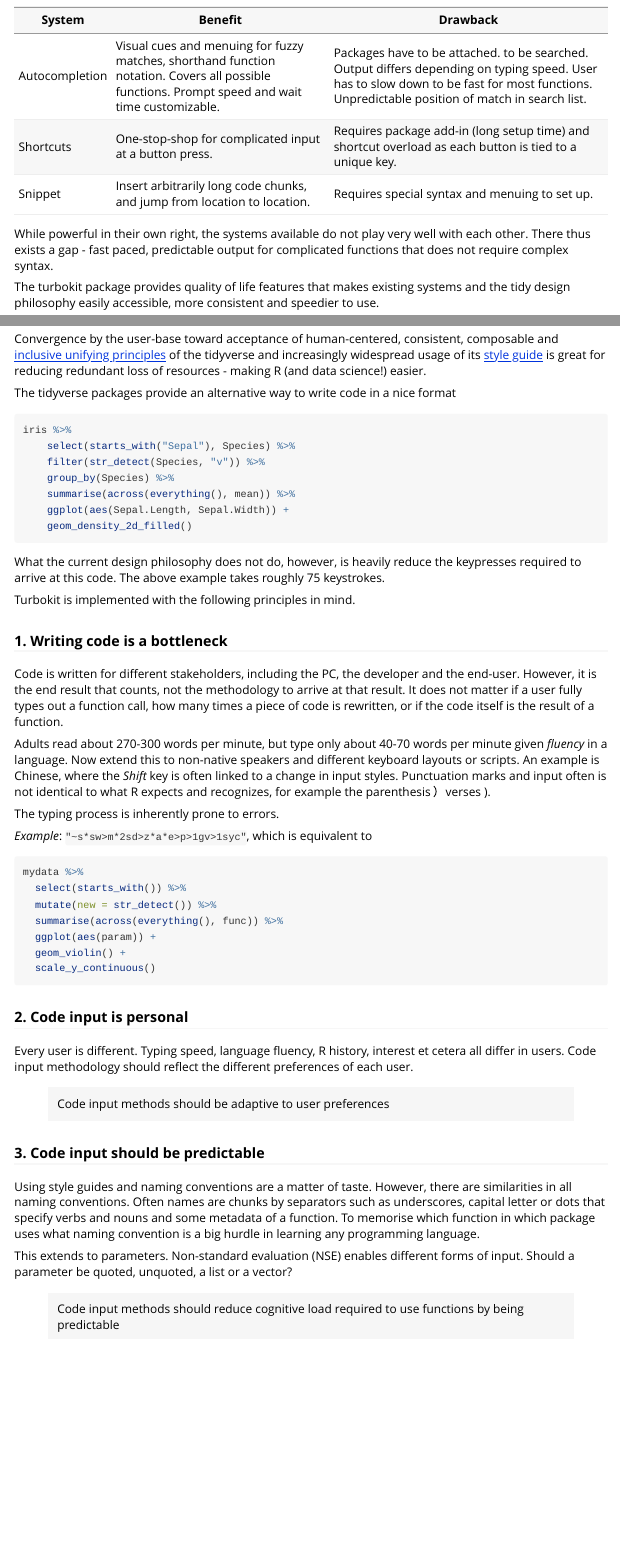
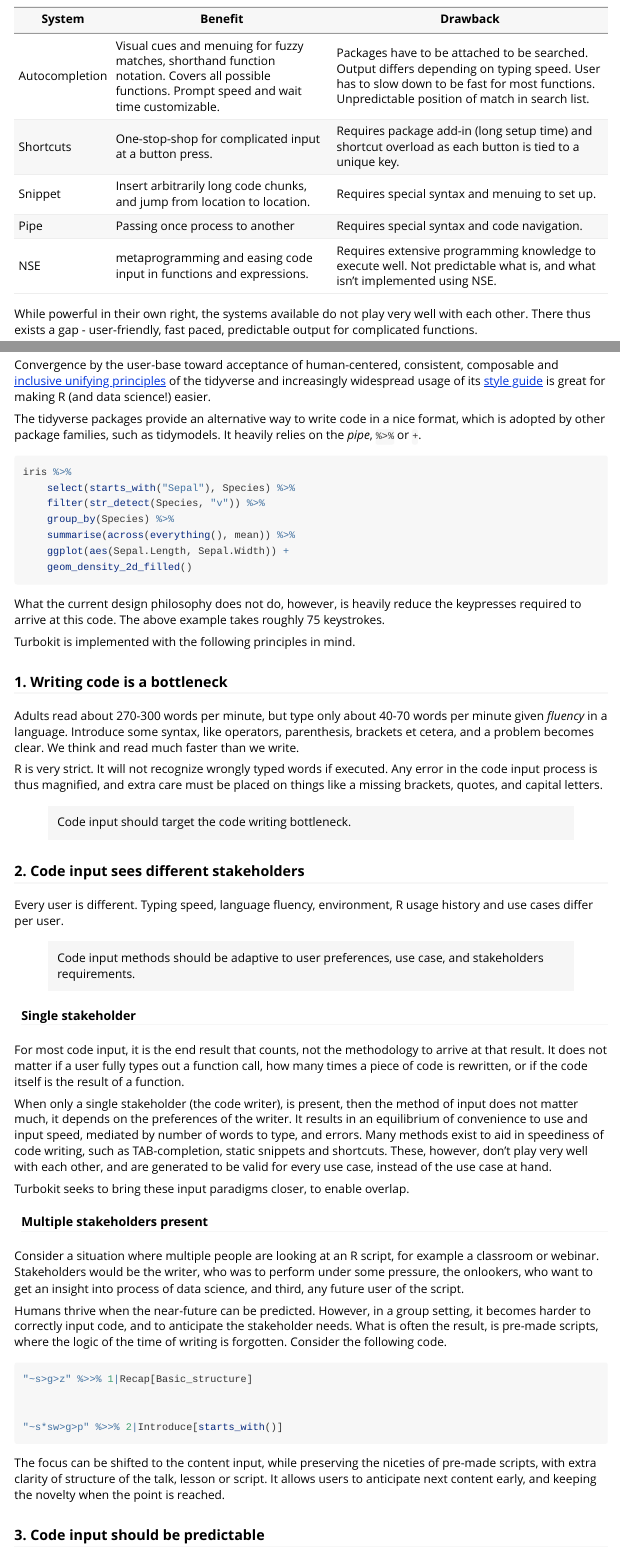
Before and after one commit to D-Se/turbokit, an R Markdown document (vignettes/Turbokit.Rmd): the page in a window 1100 px wide, from 1140 px down before the commit and from 1120 px down after it, so that both start at the same text, and a second part further down, joined at a grey line. Rendered offline with R 4.5, knitr and Pandoc, with nearby package versions.

````diff
--- a/vignettes/Turbokit.Rmd
+++ b/vignettes/Turbokit.Rmd
@@ -67,12 +66,17 @@
-| System         | Benefit                                                                                                                                         | Drawback                                                                                                                                                                                     |
-+================+=================================================================================================================================================+==============================================================================================================================================================================================+
-| Autocompletion | Visual cues and menuing for fuzzy matches, shorthand function notation. Covers all possible functions. Prompt speed and wait time customizable. | Packages have to be attached. to be searched. Output differs depending on typing speed. User has to slow down to be fast for most functions. Unpredictable position of match in search list. |
-+----------------+-------------------------------------------------------------------------------------------------------------------------------------------------+----------------------------------------------------------------------------------------------------------------------------------------------------------------------------------------------+
-| Shortcuts      | One-stop-shop for complicated input at a button press.                                                                                          | Requires package add-in (long setup time) and shortcut overload as each button is tied to a unique key.                                                                                      |
-+----------------+-------------------------------------------------------------------------------------------------------------------------------------------------+----------------------------------------------------------------------------------------------------------------------------------------------------------------------------------------------+
-| Snippet        | Insert arbitrarily long code chunks, and jump from location to location.                                                                        | Requires special syntax and menuing to set up.                                                                                                                                               |
-+----------------+-------------------------------------------------------------------------------------------------------------------------------------------------+----------------------------------------------------------------------------------------------------------------------------------------------------------------------------------------------+
++----------------+-------------------------------------------------------------------------------------------------------------------------------------------------+---------------------------------------------------------------------------------------------------------------------------------------------------------------------------------------------+
+| System         | Benefit                                                                                                                                         | Drawback                                                                                                                                                                                    |
++================+=================================================================================================================================================+=============================================================================================================================================================================================+
+| Autocompletion | Visual cues and menuing for fuzzy matches, shorthand function notation. Covers all possible functions. Prompt speed and wait time customizable. | Packages have to be attached to be searched. Output differs depending on typing speed. User has to slow down to be fast for most functions. Unpredictable position of match in search list. |
++----------------+-------------------------------------------------------------------------------------------------------------------------------------------------+---------------------------------------------------------------------------------------------------------------------------------------------------------------------------------------------+
+| Shortcuts      | One-stop-shop for complicated input at a button press.                                                                                          | Requires package add-in (long setup time) and shortcut overload as each button is tied to a unique key.                                                                                     |
++----------------+-------------------------------------------------------------------------------------------------------------------------------------------------+---------------------------------------------------------------------------------------------------------------------------------------------------------------------------------------------+
+| Snippet        | Insert arbitrarily long code chunks, and jump from location to location.                                                                        | Requires special syntax and menuing to set up.                                                                                                                                              |
++----------------+-------------------------------------------------------------------------------------------------------------------------------------------------+---------------------------------------------------------------------------------------------------------------------------------------------------------------------------------------------+
+| Pipe           | Passing once process to another                                                                                                                 | Requires special syntax and code navigation.                                                                                                                                                |
++----------------+-------------------------------------------------------------------------------------------------------------------------------------------------+---------------------------------------------------------------------------------------------------------------------------------------------------------------------------------------------+
+| NSE            | metaprogramming and easing code input in functions and expressions.                                                                             | Requires extensive programming knowledge to execute well. Not predictable what is, and what isn't implemented using NSE.                                                                    |
++----------------+-------------------------------------------------------------------------------------------------------------------------------------------------+---------------------------------------------------------------------------------------------------------------------------------------------------------------------------------------------+
 
-While powerful in their own right, the systems available do not play very well with each other. There thus exists a gap - fast paced, predictable output for complicated functions that does not require complex syntax.
+While powerful in their own right, the systems available do not play very well with each other. There thus exists a gap - user-friendly, fast paced, predictable output for complicated functions.
 
 The turbokit package provides quality of life features that makes existing systems and the tidy design philosophy easily accessible, more consistent and speedier to use.
@@ -255,9 +251,9 @@
 >
 > -Tidyverse design guide / Tidyverse team
 
-Convergence by the user-base toward acceptance of human-centered, consistent, composable and [inclusive unifying principles](https://design.tidyverse.org/index.html) of the tidyverse and increasingly widespread usage of its [style guide](https://style.tidyverse.org/) is great for reducing redundant loss of resources - making R (and data science!) easier.
+Convergence by the user-base toward acceptance of human-centered, consistent, composable and [inclusive unifying principles](https://design.tidyverse.org/index.html) of the tidyverse and increasingly widespread usage of its [style guide](https://style.tidyverse.org/) is great for making R (and data science!) easier.
 
-The tidyverse packages provide an alternative way to write code in a nice format
+The tidyverse packages provide an alternative way to write code in a nice format, which is adopted by other package families, such as tidymodels. It heavily relies on the *pipe*, `%>%` or `+`.
 
 ```{r, eval=FALSE}
 iris %>%
@@ -275,34 +271,43 @@
 
 ### 1. Writing code is a bottleneck
 
-Code is written for different stakeholders, including the PC, the developer and the end-user. However, it is the end result that counts, not the methodology to arrive at that result. It does not matter if a user fully types out a function call, how many times a piece of code is rewritten, or if the code itself is the result of a function.
+Adults read about 270-300 words per minute, but type only about 40-70 words per minute given *fluency* in a language. Introduce some syntax, like operators, parenthesis, brackets et cetera, and a problem becomes clear. We think and read much faster than we write.
 
-Adults read about 270-300 words per minute, but type only about 40-70 words per minute given *fluency* in a language. Now extend this to non-native speakers and different keyboard layouts or scripts. An example is Chinese, where the *Shift* key is often linked to a change in input styles. Punctuation marks and input often is not identical to what R expects and recognizes, for example the parenthesis ）verses ).
+R is very strict. It will not recognize wrongly typed words if executed. Any error in the code input process is thus magnified, and extra care must be placed on things like a missing brackets, quotes, and capital letters.
 
-The typing process is inherently prone to errors.
+> Code input should target the code writing bottleneck.
 
-*Example*: `"~s*sw>m*2sd>z*a*e>p>1gv>1syc"`, which is equivalent to
+### 2. Code input sees different stakeholders
+
+Every user is different. Typing speed, language fluency, environment, R usage history and use cases differ per user.
+
+> Code input methods should be adaptive to user preferences, use case, and stakeholders requirements.
+
+#### Single stakeholder
+
+For most code input, it is the end result that counts, not the methodology to arrive at that result. It does not matter if a user fully types out a function call, how many times a piece of code is rewritten, or if the code itself is the result of a function.
+
+When only a single stakeholder (the code writer), is present, then the method of input does not matter much, it depends on the preferences of the writer. It results in an equilibrium of convenience to use and input speed, mediated by number of words to type, and errors. Many methods exist to aid in speediness of code writing, such as TAB-completion, static snippets and shortcuts. These, however, don't play very well with each other, and are generated to be valid for every use case, instead of the use case at hand.
+
+Turbokit seeks to bring these input paradigms closer, to enable overlap.
+
+#### Multiple stakeholders present
+
+Consider a situation where multiple people are looking at an R script, for example a classroom or webinar. Stakeholders would be the writer, who was to perform under some pressure, the onlookers, who want to get an insight into process of data science, and third, any future user of the script.
+
+Humans thrive when the near-future can be predicted. However, in a group setting, it becomes harder to correctly input code, and to anticipate the stakeholder needs. What is often the result, is pre-made scripts, where the logic of the time of writing is forgotten. Consider the following code.
 
 ```{r, eval=FALSE}
-mydata %>%
-  select(starts_with()) %>%
-  mutate(new = str_detect()) %>%
-  summarise(across(everything(), func)) %>%
-  ggplot(aes(param)) +
-  geom_violin() +
-  scale_y_continuous()
+"~s>g>z" %>>% 1|Recap[Basic_structure]
+
+
+"~s*sw>g>p" %>>% 2|Introduce[starts_with()]
 ```
 
-### 2. Code input is personal
-
-Every user is different. Typing speed, language fluency, R history, interest et cetera all differ in users. Code input methodology should reflect the different preferences of each user.
-
-> Code input methods should be adaptive to user preferences
+The focus can be shifted to the content input, while preserving the niceties of pre-made scripts, with extra clarity of structure of the talk, lesson or script. It allows users to anticipate next content early, and keeping the novelty when the point is reached.
 
 ### 3. Code input should be predictable
 
-Using style guides and naming conventions are a matter of taste. However, there are similarities in all naming conventions. Often names are chunks by separators such as underscores, capital letter or dots that specify verbs and nouns and some metadata of a function. To memorise which function in which package uses what naming convention is a big hurdle in learning any programming language.
+Using style guides and naming conventions are a matter of taste. However, there are similarities in all naming conventions. Often names are chunks by separators such as underscores, capital letter or dots that specify verbs and nouns and some metadata of a function. To memorise which function in which package uses what naming convention is a big hurdle in learning any programming language. This extends to function parameters. Non-standard evaluation (NSE) enables different forms of input. Should a parameter be quoted, unquoted, a list or a vector?
 
-This extends to parameters. Non-standard evaluation (NSE) enables different forms of input. Should a parameter be quoted, unquoted, a list or a vector?
-
-> Code input methods should reduce cognitive load required to use functions by being predictable
+> Code input methods should reduce the cognitive load by being predictable.
````
Also changed, not shown: R/operators.R (+5 -5 lines), R/snippet.R (+30 -5 lines), R/zzz.R (+3 -0 lines), vignettes/Turbokit.Rmd (25 more changed lines), 1 other file.
